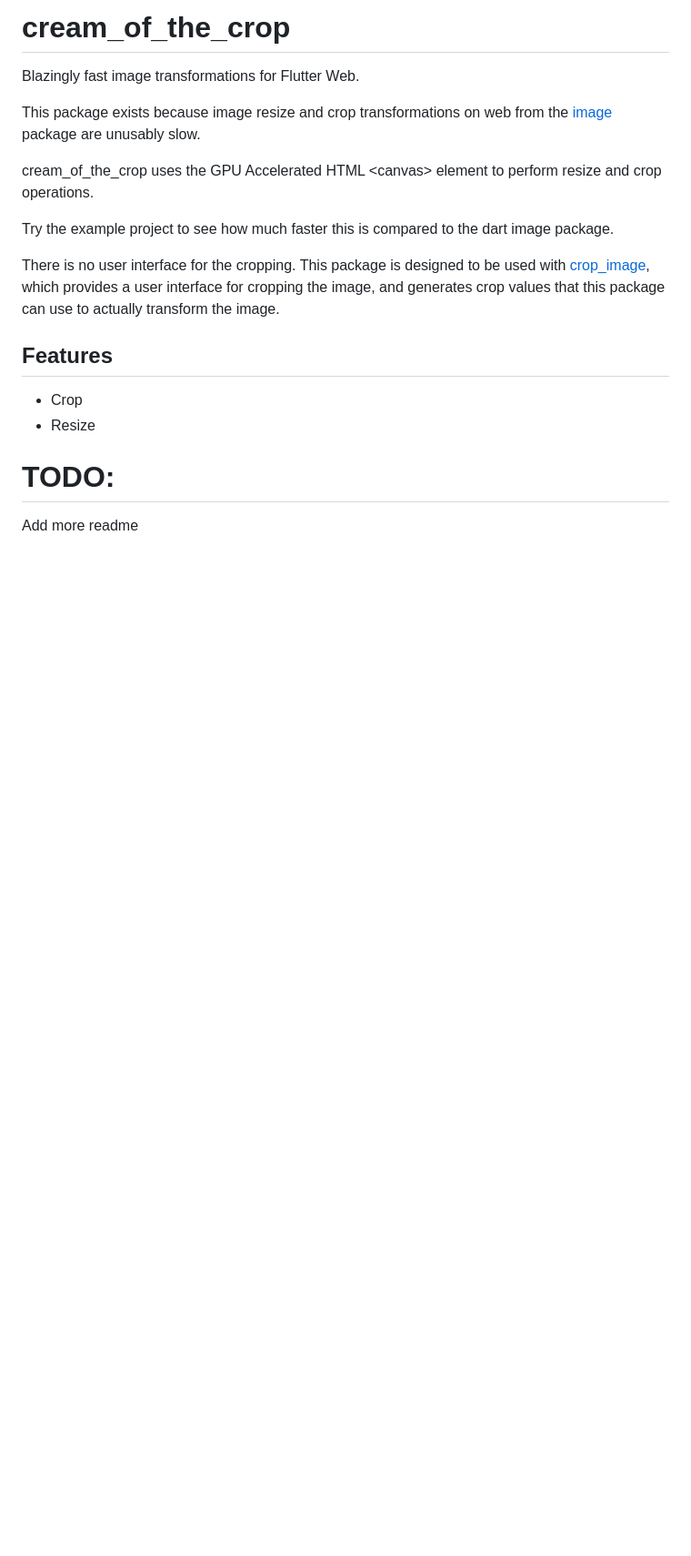
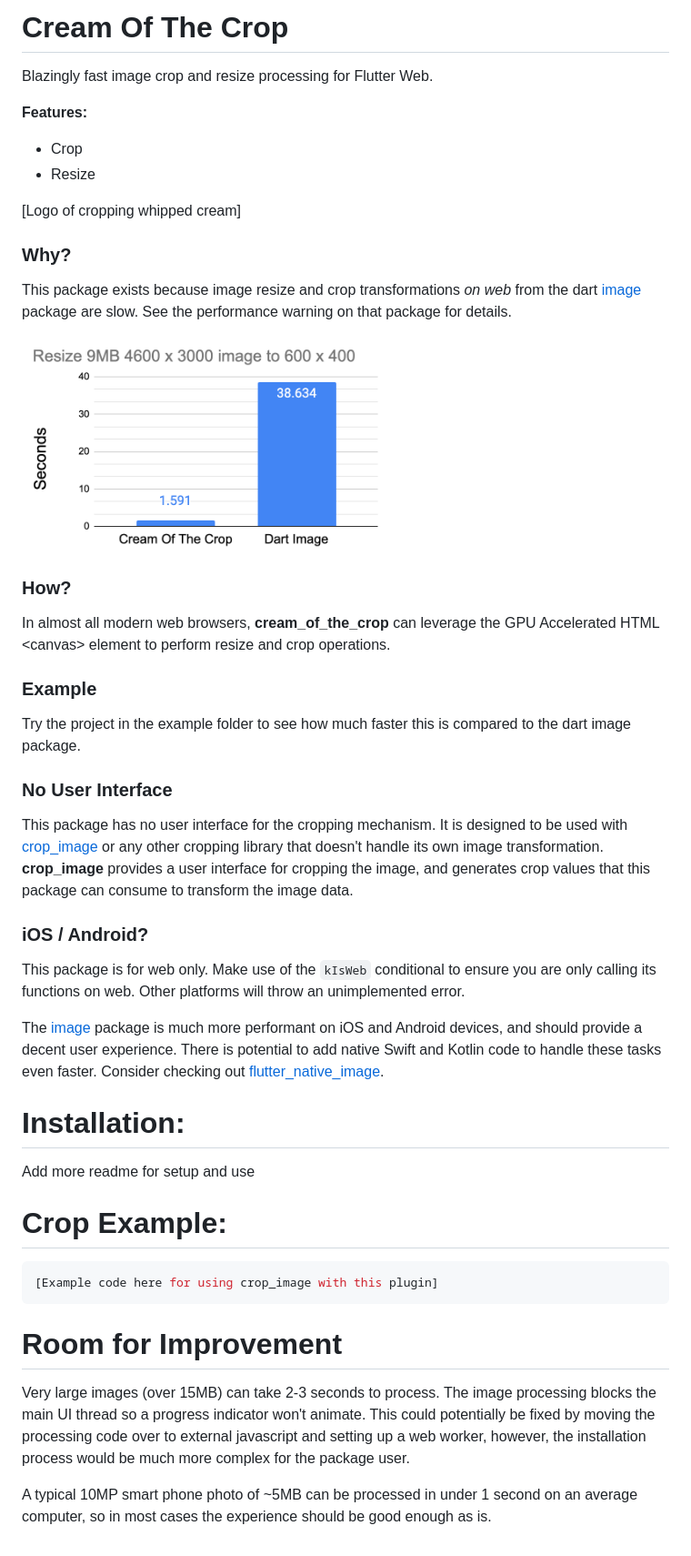
Before and after one commit to mdrideout/cream_of_the_crop, a Markdown page: README.md, the part around the change. Shown: that part at 91% size. Rendered like a GitHub page; pictures changed too: assets/benchmark-dart-vs-canvas.png; blank space fills up the shorter version.

Commit message:
Successfully resizing images with canvas and dart image in the example app for comparison, using a picked image. Updated the readme with more information.

````diff
--- a/README.md
+++ b/README.md
@@ -1,21 +1,51 @@
-# cream_of_the_crop
+# Cream Of The Crop
+Blazingly fast image crop and resize processing for Flutter Web.
 
-Blazingly fast image transformations for Flutter Web.
-
-This package exists because image resize and crop transformations on web from the [image](https://pub.dev/packages/image)
-package are unusably slow.
-
-cream_of_the_crop uses the GPU Accelerated HTML \<canvas> element to perform resize and crop operations.
-
-Try the example project to see how much faster this is compared to the dart image package.
-
-There is no user interface for the cropping. This package is designed to be used with [crop_image](https://pub.dev/packages/crop_image), which
-provides a user interface for cropping the image, and generates crop values that this package
-can use to actually transform the image.
-
-## Features
+**Features:**
 - Crop
 - Resize
 
-# TODO:
-Add more readme
+[Logo of cropping whipped cream]
+
+
+### Why?
+This package exists because image resize and crop transformations _on web_ from the dart [image](https://pub.dev/packages/image)
+package are slow. See the performance warning on that package for details.
+
+<img src="./assets/benchmark-dart-vs-canvas.png" alt="Dart Image vs Cream Of The Crop Benchmark. 1.591 vs 38.634" width="400" />
+
+### How?
+
+In almost all modern web browsers, **cream_of_the_crop** can leverage the GPU Accelerated HTML &lt;canvas&gt; element to perform resize and crop operations.
+
+### Example
+Try the project in the example folder to see how much faster this is compared to the dart image package.
+
+### No User Interface
+This package has no user interface for the cropping mechanism. It is designed to be used with [crop_image](https://pub.dev/packages/crop_image)
+or any other cropping library that doesn't handle its own image transformation. **crop_image** provides a user interface
+for cropping the image, and generates crop values that this package can consume to transform the image data.
+
+### iOS / Android?
+This package is for web only. Make use of the `kIsWeb` conditional to ensure you are only calling its functions on web.
+Other platforms will throw an unimplemented error.
+
+The [image](https://pub.dev/packages/image) package is much more performant on iOS and Android devices, and should
+provide a decent user experience. There is potential to add native Swift and Kotlin code to handle these tasks even faster.
+Consider checking out [flutter_native_image](https://pub.dev/packages/flutter_native_image).
+
+# Installation:
+Add more readme for setup and use
+
+# Crop Example:
+```dart
+[Example code here for using crop_image with this plugin]
+```
+
+
+# Room for Improvement
+Very large images (over 15MB) can take 2-3 seconds to process. The image processing blocks the main UI thread so a progress indicator won't animate.
+This could potentially be fixed by moving the processing code over to external javascript and setting up a web worker, however, the installation
+process would be much more complex for the package user.
+
+A typical 10MP smart phone photo of ~5MB can be processed in under 1 second on an average computer, so in most cases the experience should be good enough as is.
````
Also changed, not shown: 2 other files.
